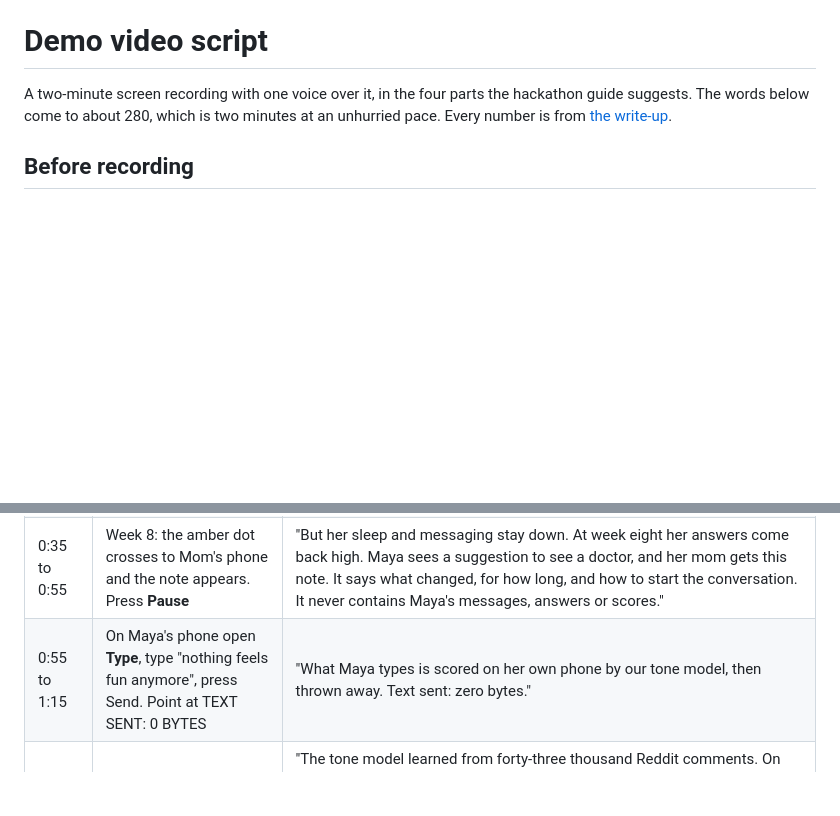
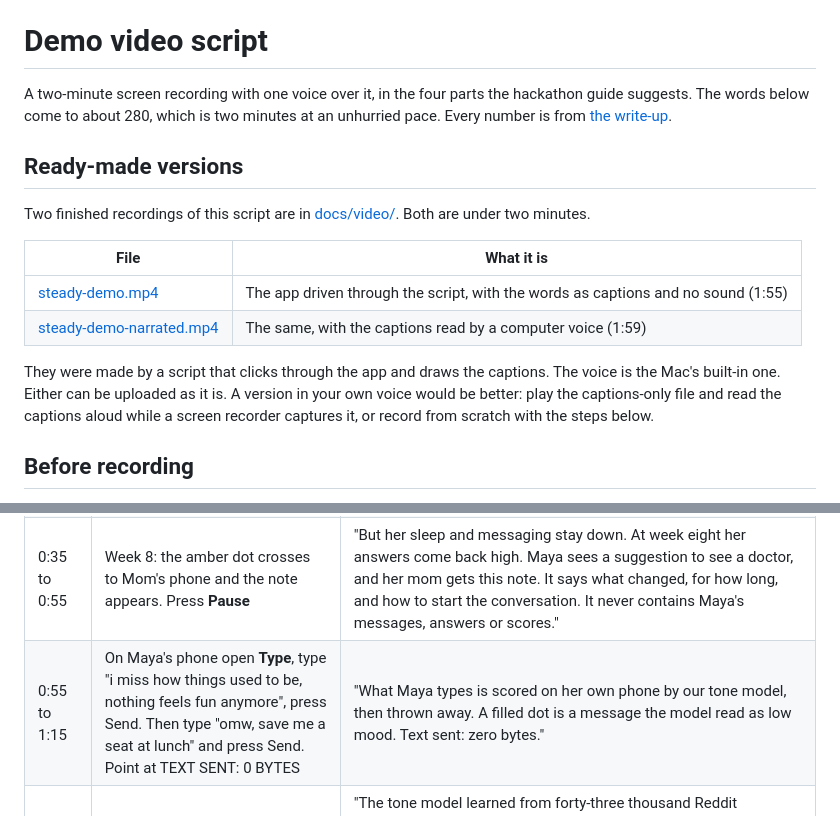
Before and after one commit to AmeyaChoudhary/VeritasAIHackathon, a Markdown page: docs/video-script.md, 2 parts joined by grey strips. GitHub-like rendering; blank space fills up the shorter version.

Commit message:
Add the two-minute demo video and an animated clip for the README
- docs/video/steady-demo.mp4: the app driven through the video script with
  the words as captions (1:55); steady-demo-narrated.mp4 adds a computer
  voice (1:59)
- docs/img/demo-weeks-1-to-8.gif: weeks 1 to 8 sped up, shown in the README
- docs/video-script.md: points to both files and uses a typed message the
  tone model reads as low mood

Co-Authored-By: Claude Fable 5.2 <noreply@anthropic.com>

```diff
--- a/docs/video-script.md
+++ b/docs/video-script.md
@@ -1,6 +1,17 @@
 # Demo video script
 
 A two-minute screen recording with one voice over it, in the four parts the hackathon guide suggests. The words below come to about 280, which is two minutes at an unhurried pace. Every number is from [the write-up](../WRITEUP.md).
+
+## Ready-made versions
+
+Two finished recordings of this script are in [docs/video/](video/). Both are under two minutes.
+
+| File | What it is |
+| --- | --- |
+| [steady-demo.mp4](video/steady-demo.mp4) | The app driven through the script, with the words as captions and no sound (1:55) |
+| [steady-demo-narrated.mp4](video/steady-demo-narrated.mp4) | The same, with the captions read by a computer voice (1:59) |
+
+They were made by a script that clicks through the app and draws the captions. The voice is the Mac's built-in one. Either can be uploaded as it is. A version in your own voice would be better: play the captions-only file and read the captions aloud while a screen recorder captures it, or record from scratch with the steps below.
 
 ## Before recording
 
@@ -16,7 +27,7 @@ A two-minute screen recording with one voice over it, in the four parts the hack
 | 0:00 to 0:15 | The two phones at setup, nothing pressed yet | "One in five American teenagers goes through depression in a year, and most get no treatment. It builds slowly, with a little less sleep and fewer texts, so nobody notices. This is Maya. She's sixteen. And this is her mom's phone." |
 | 0:15 to 0:35 | Press **Play**. Weeks 1 to 6 go by on Maya's chart | "Steady runs on Maya's phone. For four weeks it learns her normal: her sleep, how often she messages people, how active she is. During finals those signals drift, so Steady asks her two screening questions, the same ones doctors use. She answers low, and Steady takes her at her word." |
 | 0:35 to 0:55 | Week 8: the amber dot crosses to Mom's phone and the note appears. Press **Pause** | "But her sleep and messaging stay down. At week eight her answers come back high. Maya sees a suggestion to see a doctor, and her mom gets this note. It says what changed, for how long, and how to start the conversation. It never contains Maya's messages, answers or scores." |
-| 0:55 to 1:15 | On Maya's phone open **Type**, type "nothing feels fun anymore", press Send. Point at TEXT SENT: 0 BYTES | "What Maya types is scored on her own phone by our tone model, then thrown away. Text sent: zero bytes." |
+| 0:55 to 1:15 | On Maya's phone open **Type**, type "i miss how things used to be, nothing feels fun anymore", press Send. Then type "omw, save me a seat at lunch" and press Send. Point at TEXT SENT: 0 BYTES | "What Maya types is scored on her own phone by our tone model, then thrown away. A filled dot is a message the model read as low mood. Text sent: zero bytes." |
 | 1:15 to 1:45 | The chart from [Experiment 3](../results/exp3/hit_rates.png), or the right-hand rail scrolled to **How we know** | "The tone model learned from forty-three thousand Reddit comments. On five thousand it had never seen, it found 55 percent of the low-mood ones. A keyword list found 24. For timing we used phone data from 213 Dartmouth students, and here our own idea failed. Phone signals picked the week to ask no better than chance. What worked was asking. With twelve asks a year, a calendar sent 13 percent of them to a hard week. One short check-in sent 24." |
 | 1:45 to 2:00 | Back on the two phones | "So next, Steady will ask everyone on a calendar, add a one-tap check-in each week, and ask more often when check-ins are low. Our self-harm phrase list missed 9 of 15 test messages, so that part needs a real model and a clinician. This is a prototype, and it is not medical advice." |
 
```
Also changed, not shown: README.md (+3 -1 lines), docs/img/demo-weeks-1-to-8.gif (added), 2 other files.
